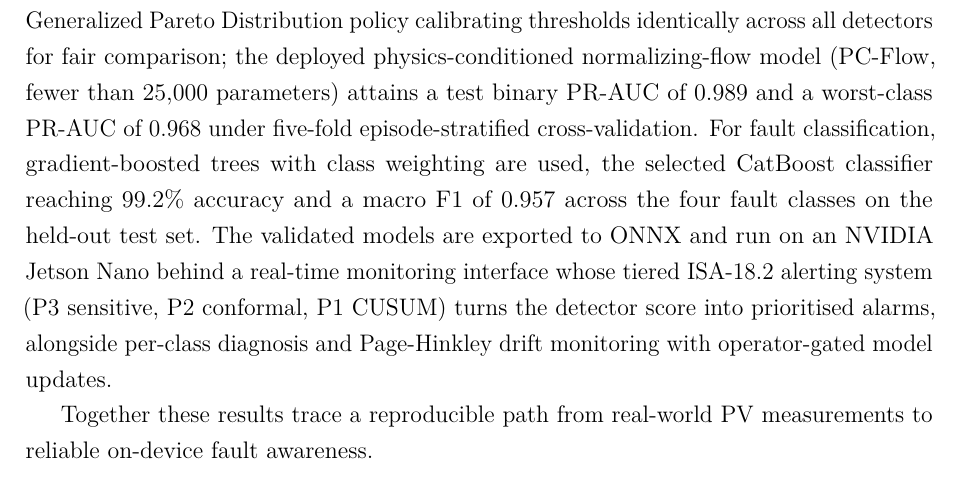
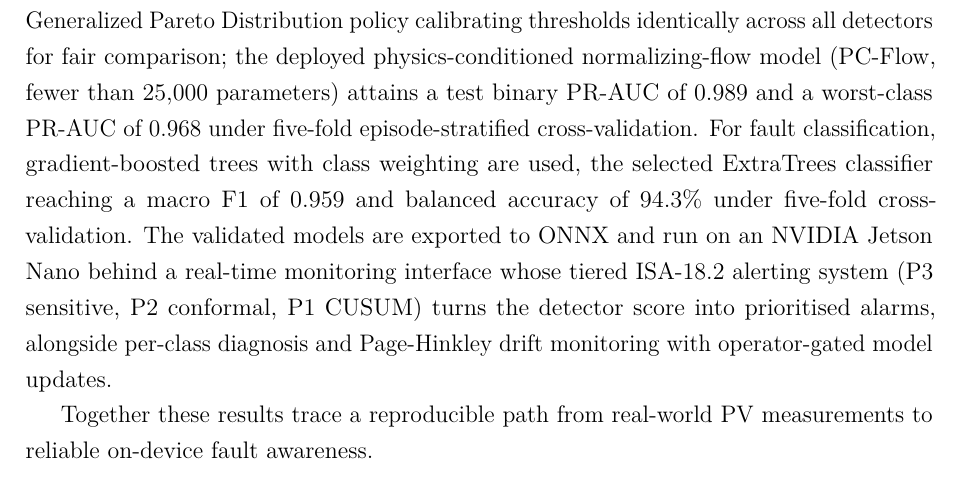
Before and after one commit to Folokee/FaultSense-Thesis, a LaTeX thesis (main.tex): part of page 2 of 124, cut so that both start at the same text. Compiled offline with pdfLaTeX.

Commit message:
abstract fix

```diff
--- a/main.tex
+++ b/main.tex
@@ -69,7 +69,9 @@
 
 Photovoltaic (PV) faults rarely produce visible symptoms and can only be inferred from deviations in measured electrical and meteorological signals, making automated Fault Detection and Diagnosis (FDD) essential as installations scale. This thesis develops an end-to-end AI-based FDD system, validated on real field data from the Costa PV plant and deployed on an embedded edge platform.
 
-The system rests on a staged data pipeline (ingestion, temporal splitting, preprocessing, and feature engineering) that turns raw \mbox{1\,Hz} measurements into physics-informed features under strict leakage prevention: segment-aware temporal splitting and train-only statistic estimation at every stage. Two complementary tasks are then addressed. For anomaly detection, a semi-supervised detector is trained on normal operation alone, with a uniform Generalized Pareto Distribution policy calibrating thresholds identically across all detectors for fair comparison; the deployed physics-conditioned normalizing-flow model (PC-Flow, fewer than 25{,}000 parameters) attains a test binary PR-AUC of 0.989 and a worst-class PR-AUC of 0.968 under five-fold episode-stratified cross-validation. For fault classification, gradient-boosted trees with class weighting are used, the selected CatBoost classifier reaching 99.2\% accuracy and a macro F1 of 0.957 across the four fault classes on the held-out test set. The validated models are exported to ONNX and run on an NVIDIA Jetson Nano behind a real-time monitoring interface whose tiered ISA-18.2 alerting system (P3 sensitive, P2 conformal, P1 CUSUM) turns the detector score into prioritised alarms, alongside per-class diagnosis and Page-Hinkley drift monitoring with operator-gated model updates.
+The system rests on a staged data pipeline (ingestion, temporal splitting, preprocessing, and feature engineering) that turns raw \mbox{1\,Hz} measurements into physics-informed features under strict leakage prevention: segment-aware temporal splitting and train-only statistic estimation at every stage. Two complementary tasks are then addressed. For anomaly detection, a semi-supervised detector is trained on normal operation alone, with a uniform Generalized Pareto Distribution policy
+calibrating thresholds identically across all detectors for fair comparison; the deployed physics-conditioned normalizing-flow model (PC-Flow, fewer than 25{,}000 parameters) attains a test binary PR-AUC of 0.989 and a worst-class PR-AUC of 0.968 under five-fold episode-stratified cross-validation. For fault classification, gradient-boosted
+trees with class weighting are used, the selected ExtraTrees classifier reaching a macro F1 of 0.959 and balanced accuracy of 94.3\% under five-fold cross-validation. The validated models are exported to ONNX and run on an NVIDIA Jetson Nano behind a real-time monitoring interface whose tiered ISA-18.2 alerting system (P3 sensitive, P2 conformal, P1 CUSUM) turns the detector score into prioritised alarms, alongside per-class diagnosis and Page-Hinkley drift monitoring with operator-gated model updates.
 
 Together these results trace a reproducible path from real-world PV measurements to reliable on-device fault awareness.
 
```
